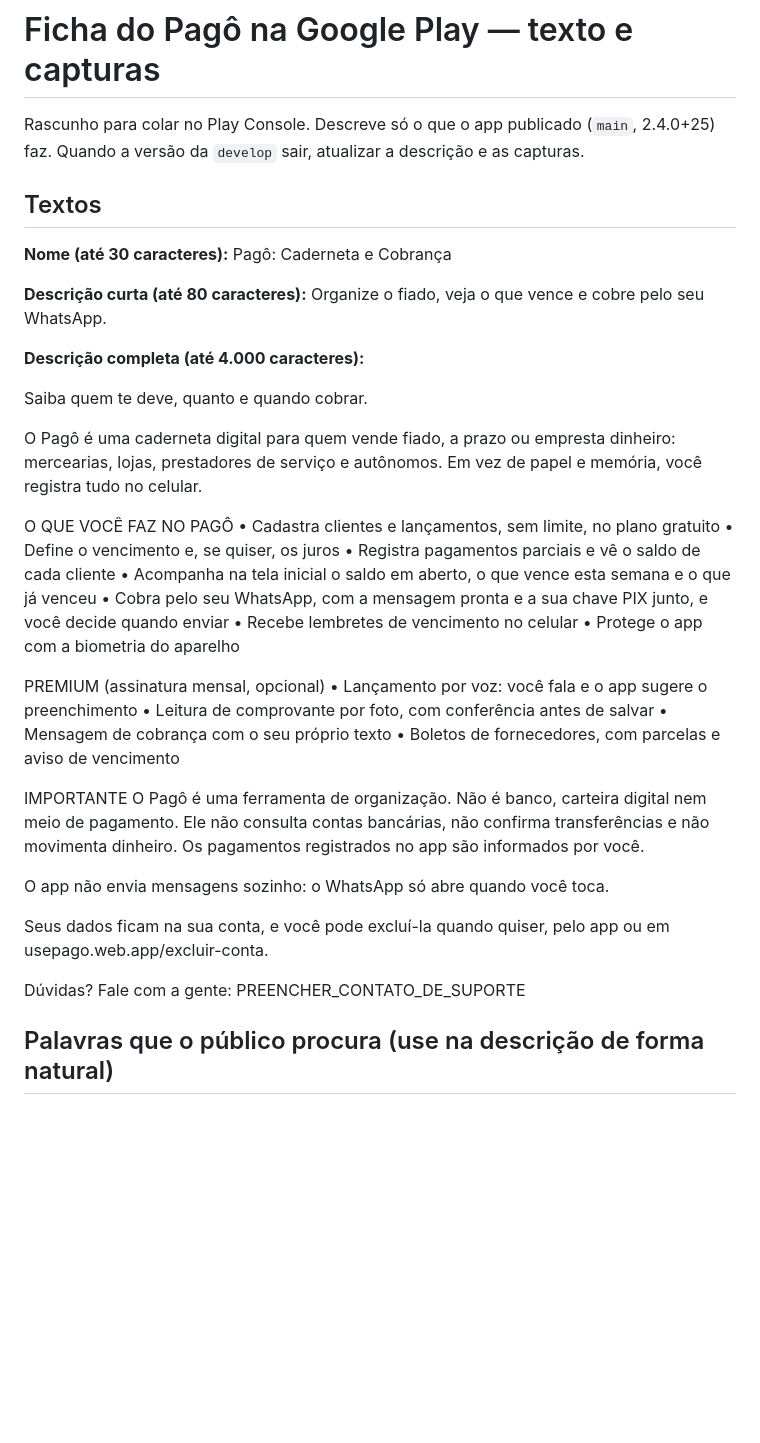
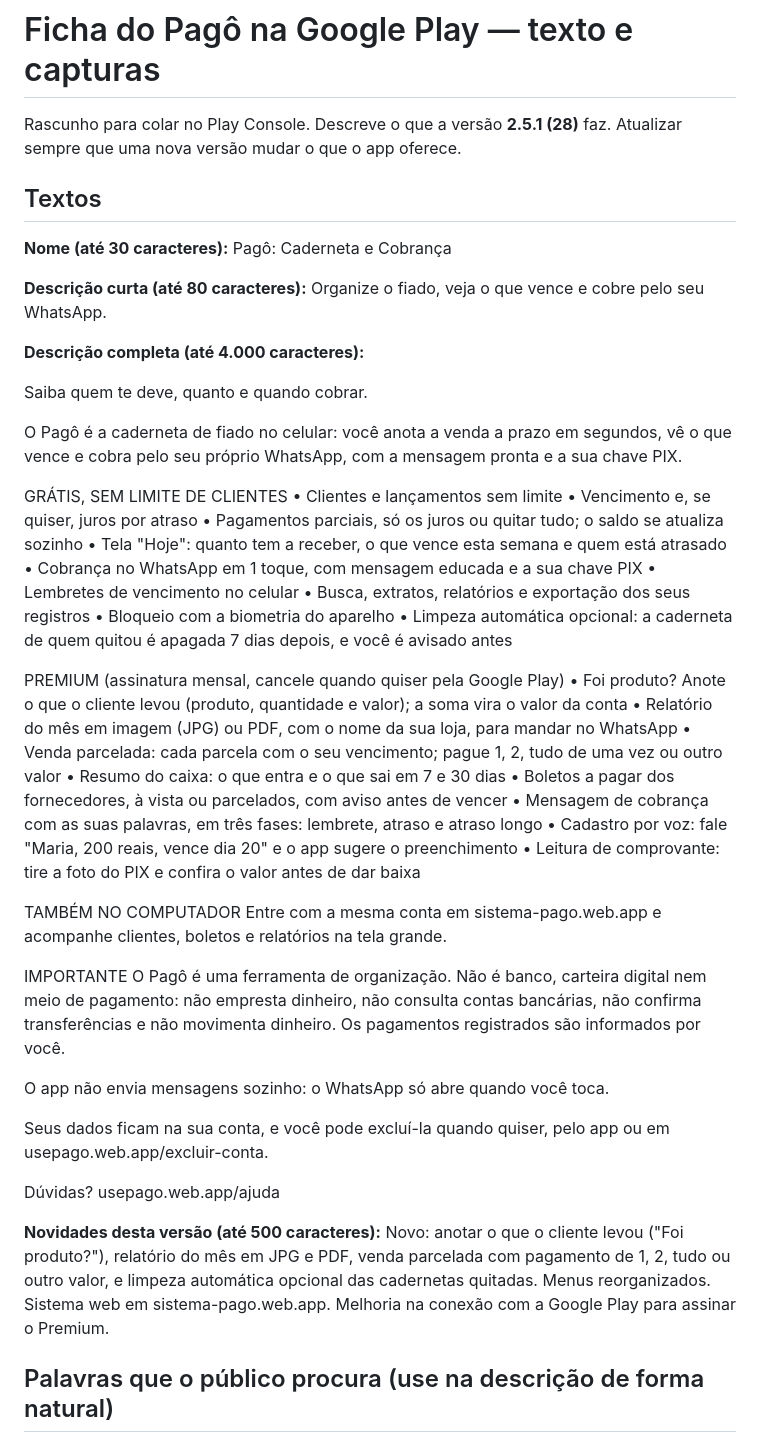
Before and after one commit to kevisoncb/tapago, a Markdown page: docs/play/FICHA-DA-LOJA.md, the part around one of its changes. GitHub-like rendering; blank space fills up the shorter version.

Commit message:
Ficha da Play: texto da 2.5.1 (produto, relatorio, parcelas, limpeza automatica, sistema web) e novidades da versao
Co-Authored-By: Claude Sonnet 5.5 <noreply@anthropic.com>

```diff
--- a/docs/play/FICHA-DA-LOJA.md
+++ b/docs/play/FICHA-DA-LOJA.md
@@ -1,6 +1,6 @@
 # Ficha do Pagô na Google Play — texto e capturas
 
-Rascunho para colar no Play Console. Descreve só o que o app publicado (`main`, 2.4.0+25) faz. Quando a versão da `develop` sair, atualizar a descrição e as capturas.
+Rascunho para colar no Play Console. Descreve o que a versão **2.5.1 (28)** faz. Atualizar sempre que uma nova versão mudar o que o app oferece.
 
 ## Textos
 
@@ -13,31 +13,43 @@ Organize o fiado, veja o que vence e cobre pelo seu WhatsApp.
 
 Saiba quem te deve, quanto e quando cobrar.
 
-O Pagô é uma caderneta digital para quem vende fiado, a prazo ou empresta dinheiro: mercearias, lojas, prestadores de serviço e autônomos. Em vez de papel e memória, você registra tudo no celular.
+O Pagô é a caderneta de fiado no celular: você anota a venda a prazo em segundos, vê o que vence e cobra pelo seu próprio WhatsApp, com a mensagem pronta e a sua chave PIX.
 
-O QUE VOCÊ FAZ NO PAGÔ
-• Cadastra clientes e lançamentos, sem limite, no plano gratuito
-• Define o vencimento e, se quiser, os juros
-• Registra pagamentos parciais e vê o saldo de cada cliente
-• Acompanha na tela inicial o saldo em aberto, o que vence esta semana e o que já venceu
-• Cobra pelo seu WhatsApp, com a mensagem pronta e a sua chave PIX junto, e você decide quando enviar
-• Recebe lembretes de vencimento no celular
-• Protege o app com a biometria do aparelho
+GRÁTIS, SEM LIMITE DE CLIENTES
+• Clientes e lançamentos sem limite
+• Vencimento e, se quiser, juros por atraso
+• Pagamentos parciais, só os juros ou quitar tudo; o saldo se atualiza sozinho
+• Tela "Hoje": quanto tem a receber, o que vence esta semana e quem está atrasado
+• Cobrança no WhatsApp em 1 toque, com mensagem educada e a sua chave PIX
+• Lembretes de vencimento no celular
+• Busca, extratos, relatórios e exportação dos seus registros
+• Bloqueio com a biometria do aparelho
+• Limpeza automática opcional: a caderneta de quem quitou é apagada 7 dias depois, e você é avisado antes
 
-PREMIUM (assinatura mensal, opcional)
-• Lançamento por voz: você fala e o app sugere o preenchimento
-• Leitura de comprovante por foto, com conferência antes de salvar
-• Mensagem de cobrança com o seu próprio texto
-• Boletos de fornecedores, com parcelas e aviso de vencimento
+PREMIUM (assinatura mensal, cancele quando quiser pela Google Play)
+• Foi produto? Anote o que o cliente levou (produto, quantidade e valor); a soma vira o valor da conta
+• Relatório do mês em imagem (JPG) ou PDF, com o nome da sua loja, para mandar no WhatsApp
+• Venda parcelada: cada parcela com o seu vencimento; pague 1, 2, tudo de uma vez ou outro valor
+• Resumo do caixa: o que entra e o que sai em 7 e 30 dias
+• Boletos a pagar dos fornecedores, à vista ou parcelados, com aviso antes de vencer
+• Mensagem de cobrança com as suas palavras, em três fases: lembrete, atraso e atraso longo
+• Cadastro por voz: fale "Maria, 200 reais, vence dia 20" e o app sugere o preenchimento
+• Leitura de comprovante: tire a foto do PIX e confira o valor antes de dar baixa
+
+TAMBÉM NO COMPUTADOR
+Entre com a mesma conta em sistema-pago.web.app e acompanhe clientes, boletos e relatórios na tela grande.
 
 IMPORTANTE
-O Pagô é uma ferramenta de organização. Não é banco, carteira digital nem meio de pagamento. Ele não consulta contas bancárias, não confirma transferências e não movimenta dinheiro. Os pagamentos registrados no app são informados por você.
+O Pagô é uma ferramenta de organização. Não é banco, carteira digital nem meio de pagamento: não empresta dinheiro, não consulta contas bancárias, não confirma transferências e não movimenta dinheiro. Os pagamentos registrados são informados por você.
 
 O app não envia mensagens sozinho: o WhatsApp só abre quando você toca.
 
 Seus dados ficam na sua conta, e você pode excluí-la quando quiser, pelo app ou em usepago.web.app/excluir-conta.
 
-Dúvidas? Fale com a gente: PREENCHER_CONTATO_DE_SUPORTE
+Dúvidas? usepago.web.app/ajuda
+
+**Novidades desta versão (até 500 caracteres):**
+Novo: anotar o que o cliente levou ("Foi produto?"), relatório do mês em JPG e PDF, venda parcelada com pagamento de 1, 2, tudo ou outro valor, e limpeza automática opcional das cadernetas quitadas. Menus reorganizados. Sistema web em sistema-pago.web.app. Melhoria na conexão com a Google Play para assinar o Premium.
 
 ## Palavras que o público procura (use na descrição de forma natural)
 caderneta digital, controle de fiado, fiado, vendas a prazo, cobrança no WhatsApp, quem me deve, contas a receber, cobrar clientes, empréstimo, MEI.
```
Also changed, not shown: other parts of docs/play/FICHA-DA-LOJA.md (+5 -3 lines).
